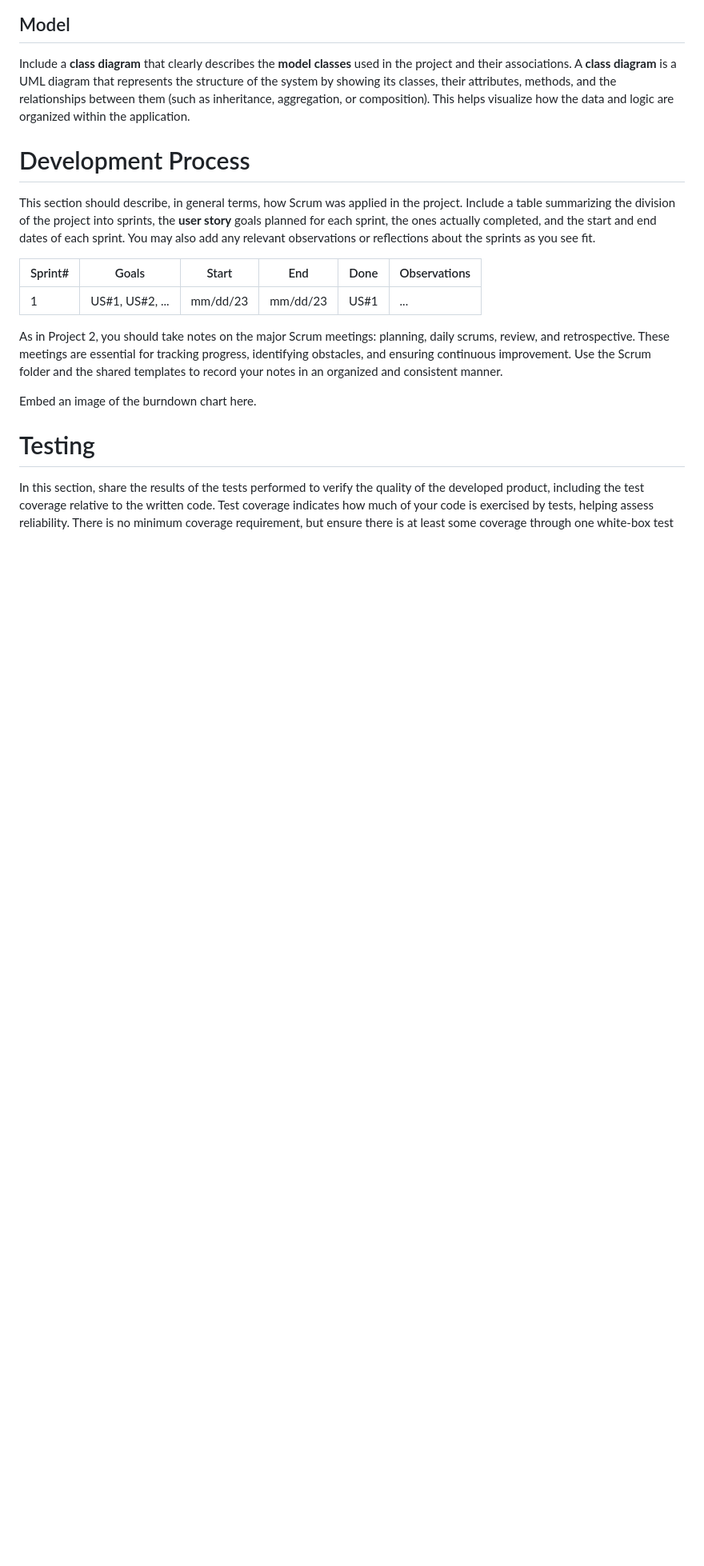
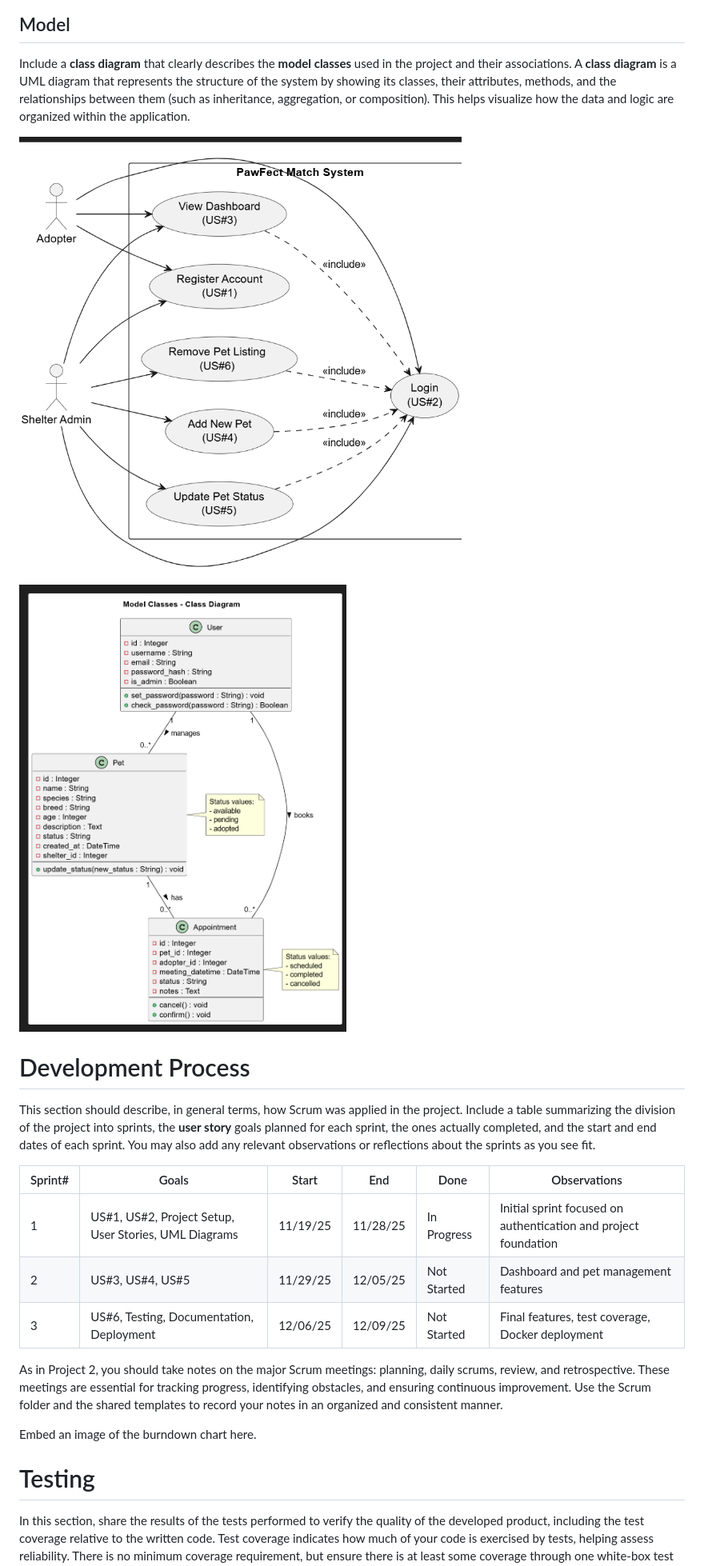
Before and after one commit to msu-denver/pawfect-match, a Markdown page: README_TEMPLATE.md, the part around the change printed below. Shown: that part at 80% size. GitHub-like rendering; pictures changed too: uml/class_diagram.png (added), uml/use_case_diagram.png (added); blank space fills up the shorter version.

Commit message:
Add UML diagrams (use case, sequence, class) with PNG images and update README template

```diff
--- a/README_TEMPLATE.md
+++ b/README_TEMPLATE.md
@@ -69,6 +74,10 @@ At least one **user story**, unrelated to user creation or authentication, must
 ## Model
 
 Include a **class diagram** that clearly describes the **model classes** used in the project and their associations. A **class diagram** is a UML diagram that represents the structure of the system by showing its classes, their attributes, methods, and the relationships between them (such as inheritance, aggregation, or composition). This helps visualize how the data and logic are organized within the application.
+
+<img src="uml/use_case_diagram.png" alt="Use Case Diagram" width="900">
+
+<img src="uml/class_diagram.png" alt="Class Diagram" width="900">
 
 # Development Process
 
@@ -76,7 +85,9 @@ This section should describe, in general terms, how Scrum was applied in the pro
 
 |Sprint#|Goals|Start|End|Done|Observations|
 |---|---|---|---|---|---|
-|1|US#1, US#2, ...|mm/dd/23|mm/dd/23|US#1|...|
+|1|US#1, US#2, Project Setup, User Stories, UML Diagrams|11/19/25|11/28/25|In Progress|Initial sprint focused on authentication and project foundation|
+|2|US#3, US#4, US#5|11/29/25|12/05/25|Not Started|Dashboard and pet management features|
+|3|US#6, Testing, Documentation, Deployment|12/06/25|12/09/25|Not Started|Final features, test coverage, Docker deployment|
 
 As in Project 2, you should take notes on the major Scrum meetings: planning, daily scrums, review, and retrospective. These meetings are essential for tracking progress, identifying obstacles, and ensuring continuous improvement. Use the Scrum folder and the shared templates to record your notes in an organized and consistent manner.
 
```
Also changed, not shown: other parts of README_TEMPLATE.md (+7 -2 lines), uml/sequence_add_pet.png (added), 3 other files.
